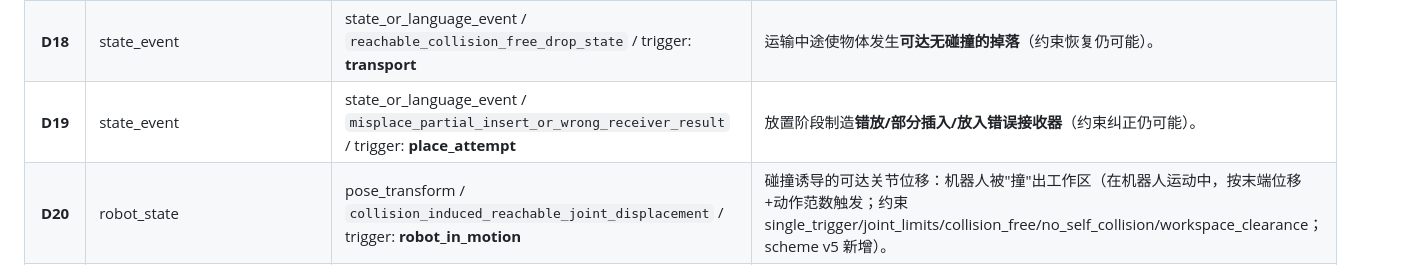
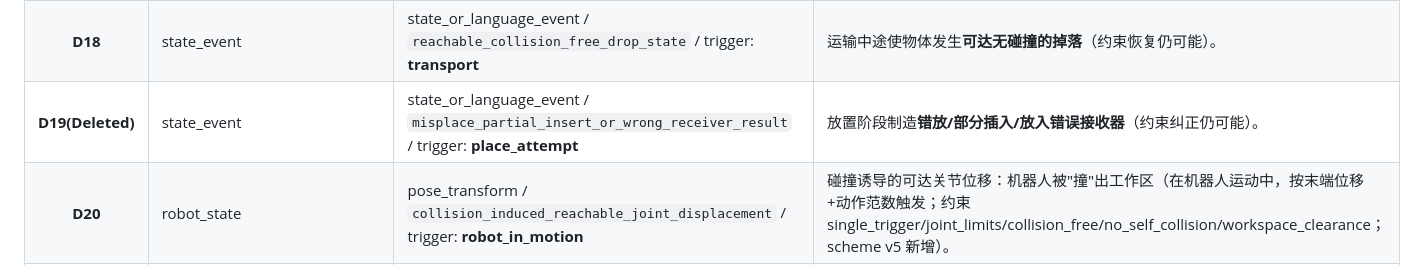
Before and after one commit to LIBERO-Pro-Team/LIBERO-Pro2.0, a Markdown page: 扰动说明.md, the part around the change. Drawn GitHub-style.

```diff
--- a/扰动说明.md
+++ b/扰动说明.md
@@ -69,7 +69,7 @@
 | **D16** | action_takeover | state_or_language_event / `bounded_action_takeover_or_reachable_state_offset` / trigger: **task_phase** | 有界动作接管或可达状态偏移（约束无物理接触，约 6 步）。 |
 | **D17** | state_event | state_or_language_event / `grasp_failure_result` / trigger: **grasp_attempt** | 抓取失败结果：在"抓取尝试"命中（闭合+接触）时把物体从夹爪释放/退回（约 40 步失败窗口）。 |
 | **D18** | state_event | state_or_language_event / `reachable_collision_free_drop_state` / trigger: **transport** | 运输中途使物体发生**可达无碰撞的掉落**（约束恢复仍可能）。 |
-| **D19** | state_event | state_or_language_event / `misplace_partial_insert_or_wrong_receiver_result` / trigger: **place_attempt** | 放置阶段制造**错放/部分插入/放入错误接收器**（约束纠正仍可能）。 |
+| **D19(Deleted)** | state_event | state_or_language_event / `misplace_partial_insert_or_wrong_receiver_result` / trigger: **place_attempt** | 放置阶段制造**错放/部分插入/放入错误接收器**（约束纠正仍可能）。 |
 | **D20** | robot_state | pose_transform / `collision_induced_reachable_joint_displacement` / trigger: **robot_in_motion** | 碰撞诱导的可达关节位移：机器人被"撞"出工作区（在机器人运动中，按末端位移+动作范数触发；约束 single_trigger/joint_limits/collision_free/no_self_collision/workspace_clearance；scheme v5 新增）。 |
 | **D21** | language | state_or_language_event / `equivalent_restatement_or_clarification` / trigger: **task_phase** | 指令中途**等价改写/澄清**（语义目标不变）。 |
 
```
